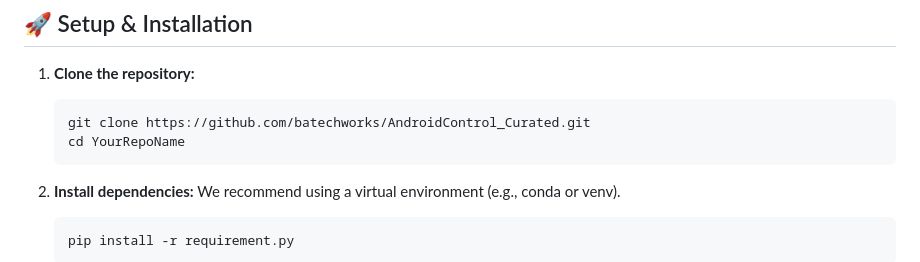
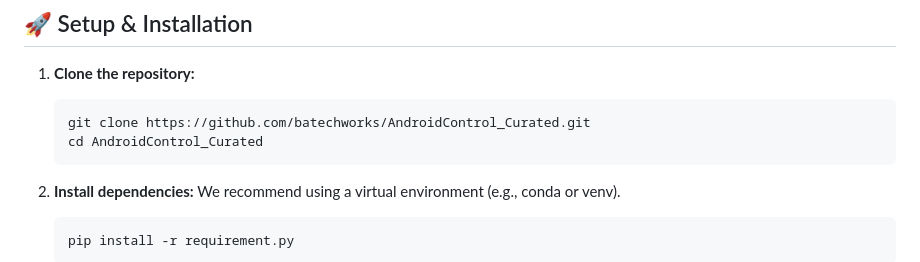
Before and after one commit to batechworks/AndroidControl_Curated, a Markdown page: README.md, the part around the change. Drawn GitHub-style.

````diff
--- a/README.md
+++ b/README.md
@@ -72,7 +72,7 @@ On this enhanced benchmark, state-of-the-art models achieve success rates nearin
 1.  **Clone the repository:**
     ```bash
     git clone https://github.com/batechworks/AndroidControl_Curated.git
-    cd YourRepoName
+    cd AndroidControl_Curated
     ```
 
 2.  **Install dependencies:**
````
